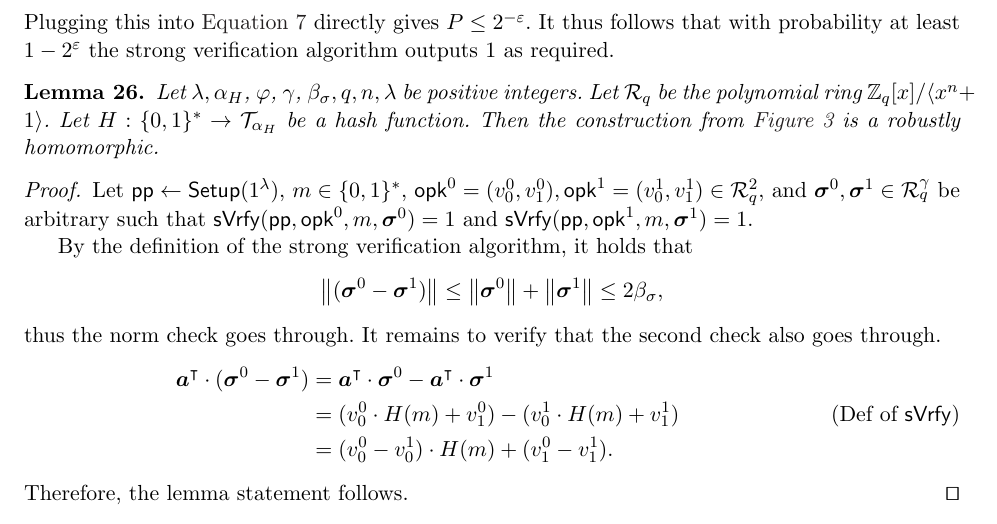
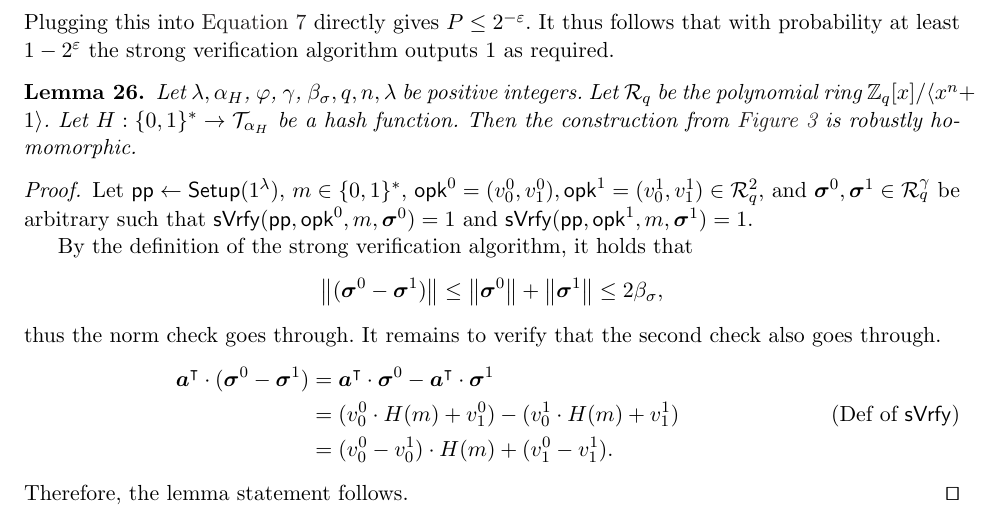
Before and after one commit to GottfriedHerold/Chipmunk, a LaTeX paper (main.tex, which reads sections/onetimesig.tex): part of page 21 of 35, cut so that both start at the same text. Compiled offline with pdfLaTeX.

Commit message:
Typo fix.

```diff
--- a/sections/onetimesig.tex
+++ b/sections/onetimesig.tex
@@ -251,7 +251,7 @@ It thus follows that with probability at least $1-2^\varepsilon$ the strong veri
   Let $\secpar, \alpha_H$, $\varphi$, $\gamma$, $\beta_\sigma,q,n,\secpar$ be positive integers.
   Let $\ring_q$ be the polynomial ring $\ZZ_q[x]/\langle x^n+1\rangle$.
   Let $H : \bin^* \to \tern_{\alpha_H}$ be a hash function.
-  Then the construction from \autoref{fig:otsconstruction} is a robustly homomorphic.
+  Then the construction from \autoref{fig:otsconstruction} is robustly homomorphic.
 \end{lemma}
 
 \begin{proof}
```
